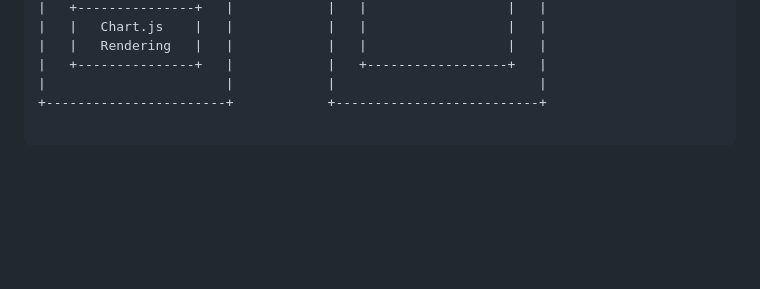
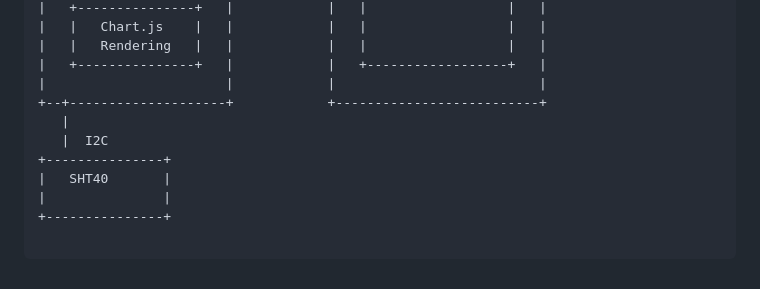
Before and after one commit to sathyajordao/wlw_esp32s2_server, a Markdown page: README.md, the part around the change. GitHub-like rendering; blank space fills up the shorter version.

````diff
--- a/README.md
+++ b/README.md
@@ -73,6 +73,12 @@ SPIFFS (Serial Peripheral Interface Flash File System) is a file system designed
 |   |   Rendering   |   |            |   |                  |   |
 |   +---------------+   |            |   +------------------+   |
 |                       |            |                          |
-+-----------------------+            +--------------------------+
++--+--------------------+            +--------------------------+
+   |
+   |  I2C
++---------------+
+|   SHT40       |
+|               |
++---------------+
 
 ```
````
